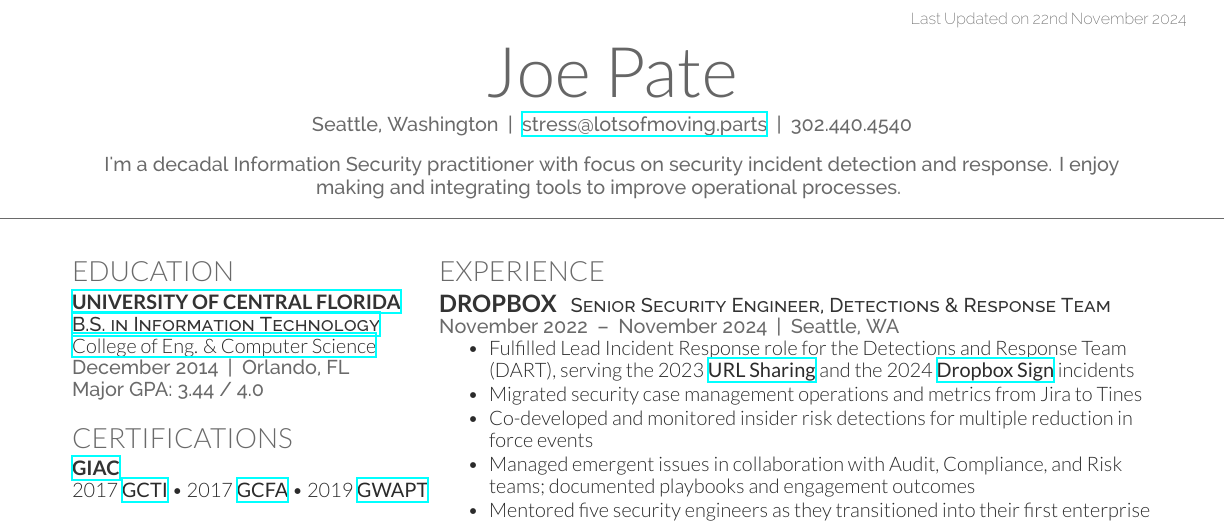
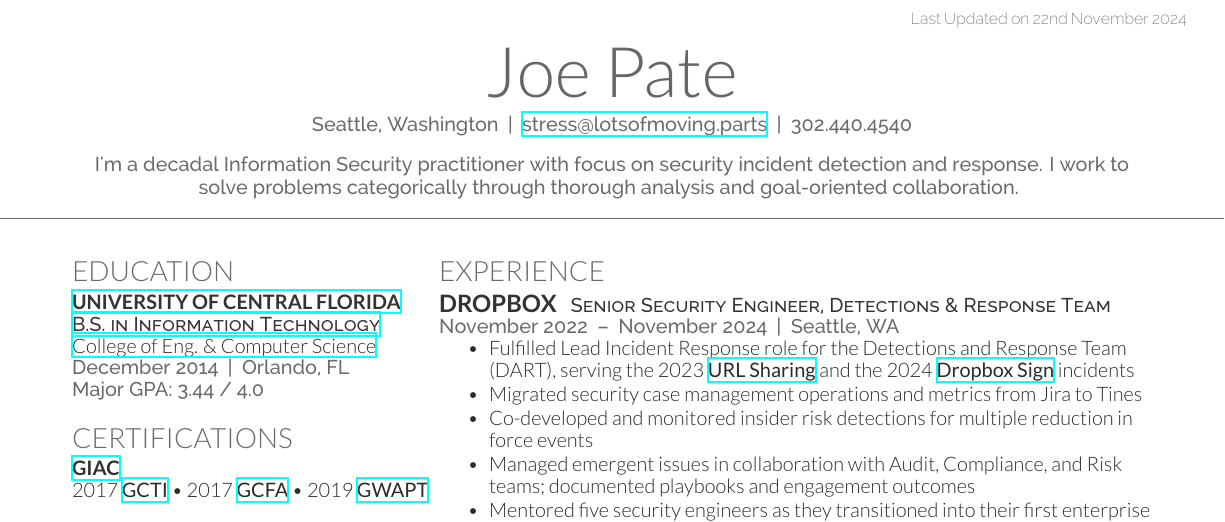
Before and after one commit to working-as-designed/template-cv-deedy, a LaTeX CV (cv.tex): part of the page, cut so that both start at the same text. Compiled offline with XeLaTeX.

Commit message:
Updating objective statement

```diff
--- a/cv.tex
+++ b/cv.tex
@@ -36,7 +36,7 @@
 \namesection{Joe}{Pate}{ % Your name
 Seattle, Washington \:|\: \href{mailto:stress@lotsofmoving.parts}{stress@lotsofmoving.parts} \:|\: 302.440.4540 \\% Your contact information
 \sectionspace % Some whitespace after the section
-I'm a decadal Information Security practitioner with focus on security incident detection and response. I enjoy making and integrating tools to improve operational processes.
+I'm a decadal Information Security practitioner with focus on security incident detection and response. I work to solve problems categorically through thorough analysis and goal-oriented collaboration.
 }
 
 %----------------------------------------------------------------------------------------
```
Also changed, not shown: cv.pdf.
